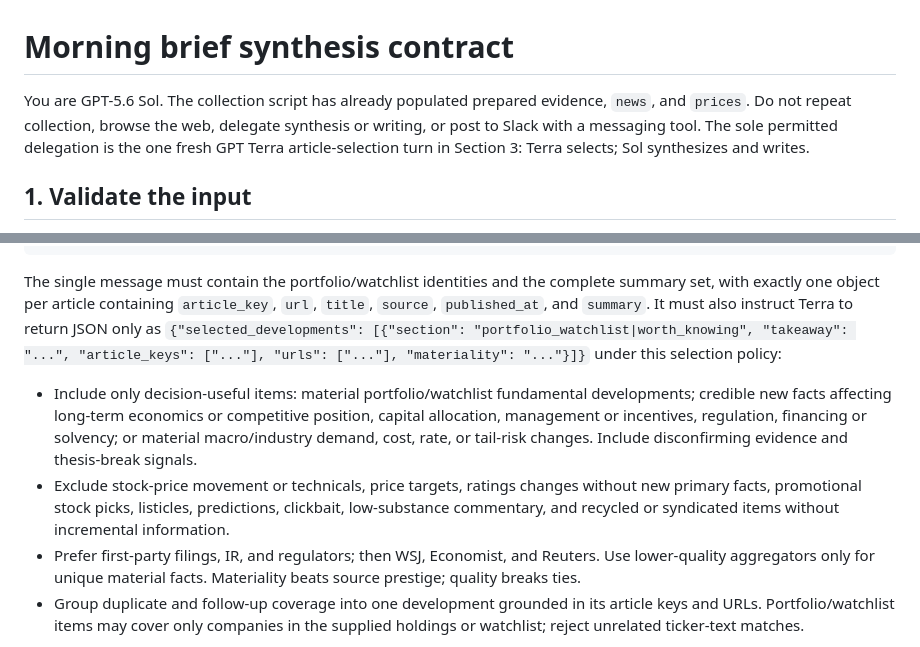
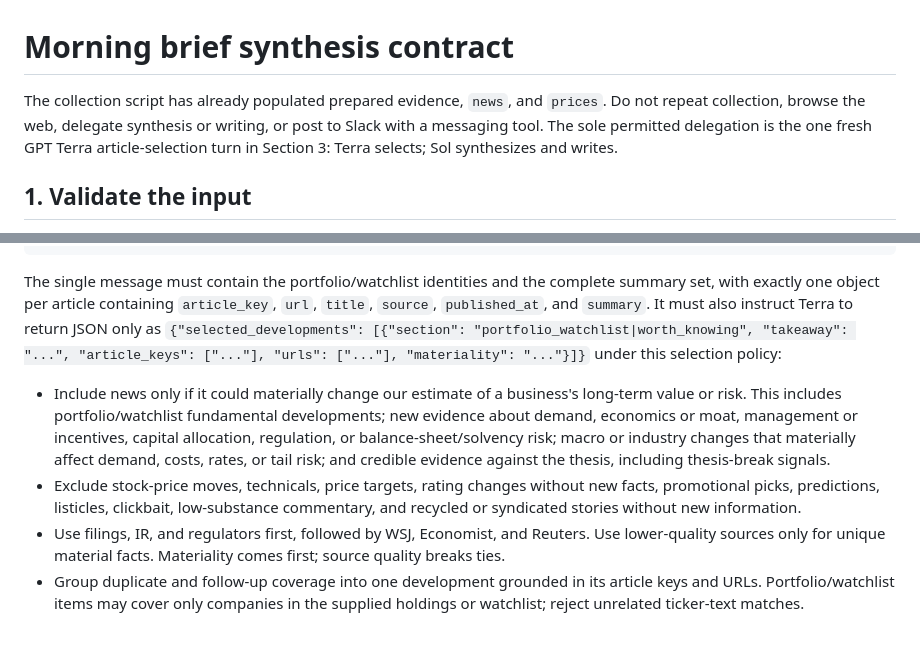
Before and after one commit to anton-sturluson/project-minerva, a Markdown page: scripts/prompts/morning_brief_synthesis.md, 2 parts joined by grey strips. Drawn GitHub-style.

Commit message:
docs(brief): simplify Terra selection policy

```diff
--- a/scripts/prompts/morning_brief_synthesis.md
+++ b/scripts/prompts/morning_brief_synthesis.md
@@ -1,6 +1,6 @@
 # Morning brief synthesis contract
 
-You are GPT-5.6 Sol. The collection script has already populated prepared evidence, `news`, and `prices`. Do not repeat collection, browse the web, delegate synthesis or writing, or post to Slack with a messaging tool. The sole permitted delegation is the one fresh GPT Terra article-selection turn in Section 3: Terra selects; Sol synthesizes and writes.
+The collection script has already populated prepared evidence, `news`, and `prices`. Do not repeat collection, browse the web, delegate synthesis or writing, or post to Slack with a messaging tool. The sole permitted delegation is the one fresh GPT Terra article-selection turn in Section 3: Terra selects; Sol synthesizes and writes.
 
 ## 1. Validate the input
 
@@ -35,9 +35,9 @@ openclaw agent --agent main --model terra --thinking high --session-id "$fresh_s
 
 The single message must contain the portfolio/watchlist identities and the complete summary set, with exactly one object per article containing `article_key`, `url`, `title`, `source`, `published_at`, and `summary`. It must also instruct Terra to return JSON only as `{"selected_developments": [{"section": "portfolio_watchlist|worth_knowing", "takeaway": "...", "article_keys": ["..."], "urls": ["..."], "materiality": "..."}]}` under this selection policy:
 
-- Include only decision-useful items: material portfolio/watchlist fundamental developments; credible new facts affecting long-term economics or competitive position, capital allocation, management or incentives, regulation, financing or solvency; or material macro/industry demand, cost, rate, or tail-risk changes. Include disconfirming evidence and thesis-break signals.
-- Exclude stock-price movement or technicals, price targets, ratings changes without new primary facts, promotional stock picks, listicles, predictions, clickbait, low-substance commentary, and recycled or syndicated items without incremental information.
-- Prefer first-party filings, IR, and regulators; then WSJ, Economist, and Reuters. Use lower-quality aggregators only for unique material facts. Materiality beats source prestige; quality breaks ties.
+- Include news only if it could materially change our estimate of a business's long-term value or risk. This includes portfolio/watchlist fundamental developments; new evidence about demand, economics or moat, management or incentives, capital allocation, regulation, or balance-sheet/solvency risk; macro or industry changes that materially affect demand, costs, rates, or tail risk; and credible evidence against the thesis, including thesis-break signals.
+- Exclude stock-price moves, technicals, price targets, rating changes without new facts, promotional picks, predictions, listicles, clickbait, low-substance commentary, and recycled or syndicated stories without new information.
+- Use filings, IR, and regulators first, followed by WSJ, Economist, and Reuters. Use lower-quality sources only for unique material facts. Materiality comes first; source quality breaks ties.
 - Group duplicate and follow-up coverage into one development grounded in its article keys and URLs. Portfolio/watchlist items may cover only companies in the supplied holdings or watchlist; reject unrelated ticker-text matches.
 
 Do not retry, ask Terra a follow-up, or make another delegated agent call. Treat every article absent from Terra's `selected_developments` as excluded. Sol may group and rank Terra's selections and must write every selected qualifying development without an arbitrary bullet limit, but must not add an excluded article, article key, URL, or development. Clearly label rumors and third-party interpretations.
```
